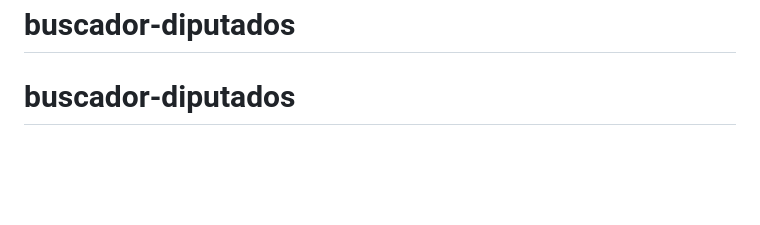
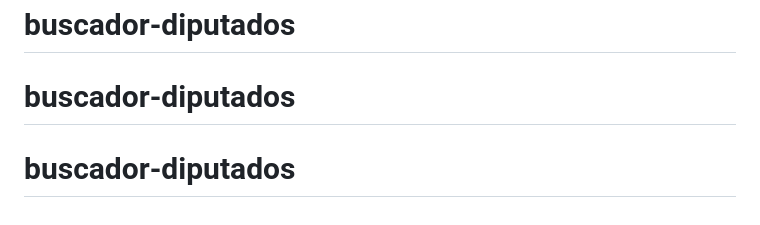
Before and after one commit to Spincel/buscador-diputados, a Markdown page: README.md, the part around the change. GitHub-like rendering; blank space fills up the shorter version.

```diff
--- a/README.md
+++ b/README.md
@@ -59,3 +59,4 @@ If you discover a security vulnerability within Laravel, please send an e-mail t
 The Laravel framework is open-sourced software licensed under the [MIT license](https://opensource.org/licenses/MIT).
 # buscador-diputados
 # buscador-diputados
+# buscador-diputados
```
